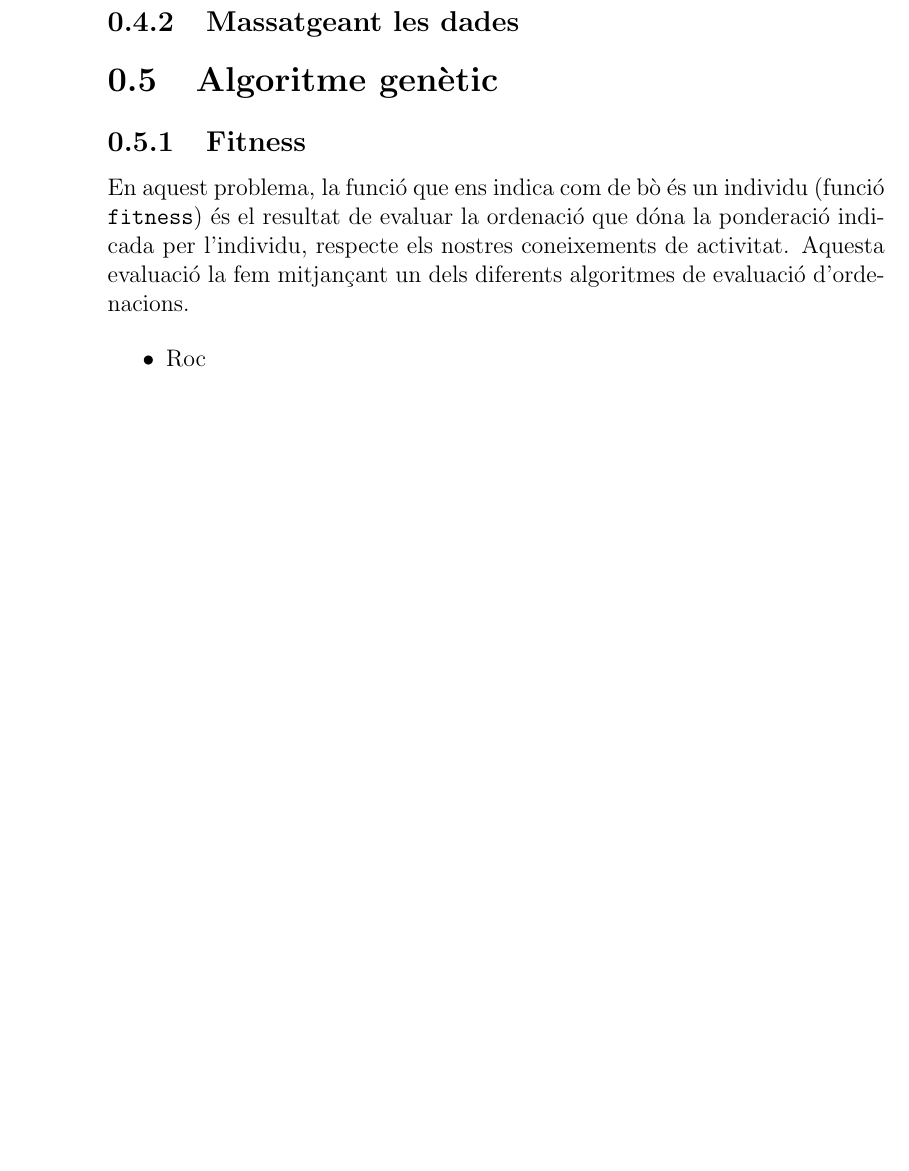
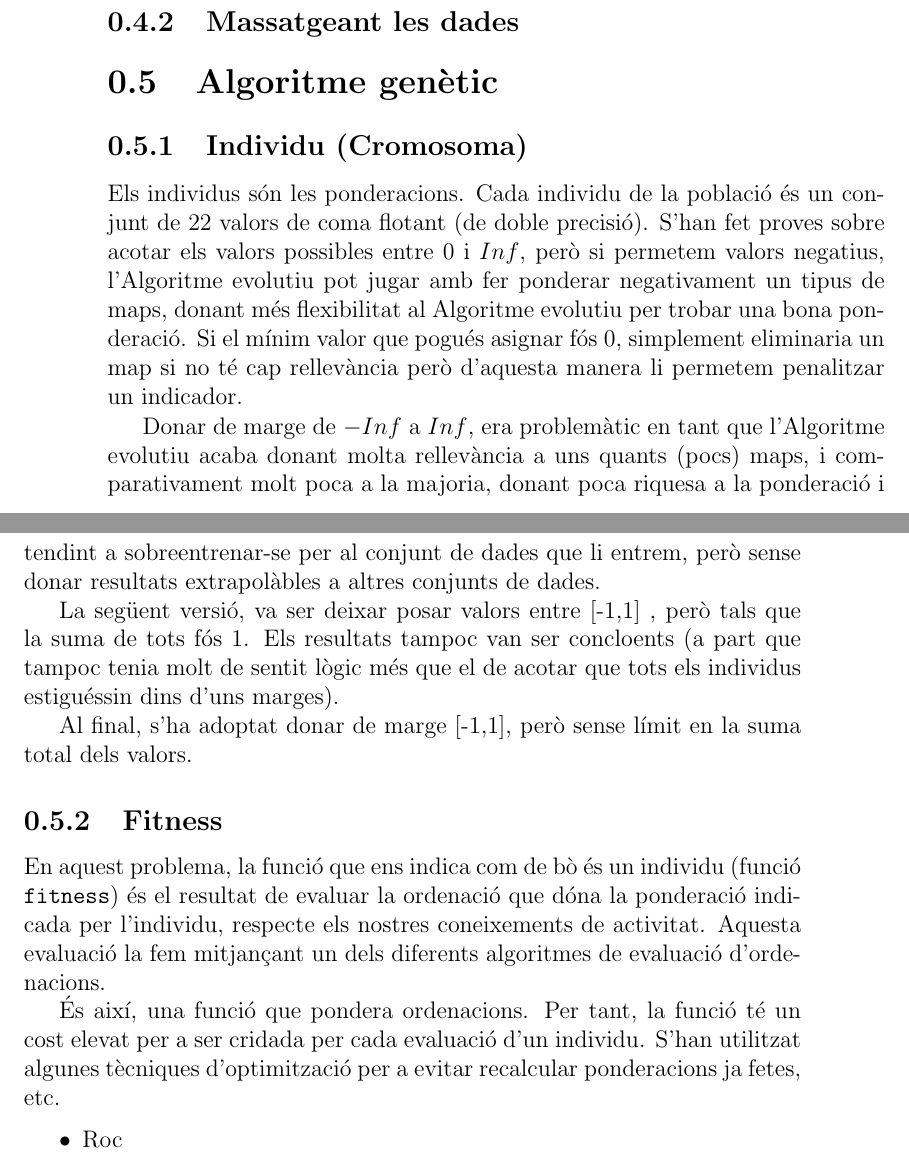
Before and after one commit to kidd/pfc, a LaTeX book (pholus.tex): part of page 4 of 5 before the commit and two parts of pages 4 and 5 of 6 after it, the two joined at a grey line, cut so that both start at the same text, the shorter picture padded with empty space. Compiled offline with pdfLaTeX.

Commit message:
Afegit Cromosoma

```diff
--- a/pholus.tex
+++ b/pholus.tex
@@ -170,12 +180,43 @@ amb les nostres necessitats.
 \section{Algoritme genètic} % (fold)
 \label{sec:Algoritme genetic}
 
+\subsection{Individu (Cromosoma)}\label{sub:individu (cromosoma)}
+
+Els individus són les ponderacions.  Cada individu de la població és un conjunt
+de 22 valors de coma flotant (de doble precisió).  S'han fet proves sobre acotar
+els valors possibles entre 0 i $Inf$, però si permetem valors negatius,
+l'Algoritme evolutiu pot jugar amb fer ponderar negativament un tipus de maps,
+donant més flexibilitat al Algoritme evolutiu per trobar una bona ponderació.
+Si el mínim valor que pogués asignar fós 0, simplement eliminaria un map si no
+té cap rellevància però d'aquesta manera li permetem penalitzar un indicador.
+
+Donar de marge de $-Inf$ a $Inf$, era problemàtic en tant que l'Algoritme
+evolutiu acaba donant molta rellevància a uns quants (pocs) maps, i
+comparativament molt poca a la majoria, donant poca riquesa a la ponderació i
+tendint a sobreentrenar-se per al conjunt de dades que li entrem, però sense
+donar resultats extrapolàbles a altres conjunts de dades.
+
+La següent versió, va ser deixar posar valors entre [-1,1] , però tals que la
+suma de tots fós 1.  Els resultats tampoc van ser concloents (a part que tampoc
+tenia molt de sentit lògic més que el de acotar que tots els individus
+estiguéssin dins d'uns marges).
+
+Al final, s'ha adoptat donar de marge [-1,1], però sense límit en la suma total
+dels valors.
+
 \subsection{Fitness} % (fold)
 \label{sub:Fitness}
 En aquest problema, la funció que ens indica com de bò és un individu (funció \texttt{fitness}) és
 el resultat de evaluar la ordenació que dóna la ponderació indicada per l'individu, respecte els
 nostres coneixements de activitat. Aquesta evaluació la fem mitjançant un dels diferents algoritmes
 de evaluació d'ordenacions.
+
+És així, una funció que pondera ordenacions.  Per tant, la funció té un cost
+elevat per a ser cridada per cada evaluació d'un individu.  S'han utilitzat
+algunes tècniques d'optimització per a evitar recalcular ponderacions ja fetes,
+etc.
+
+%XXX Explicar memoize
 
 \begin{itemize}
 	\item Roc
```
Also changed, not shown: pholus.tex (10 more changed lines).
